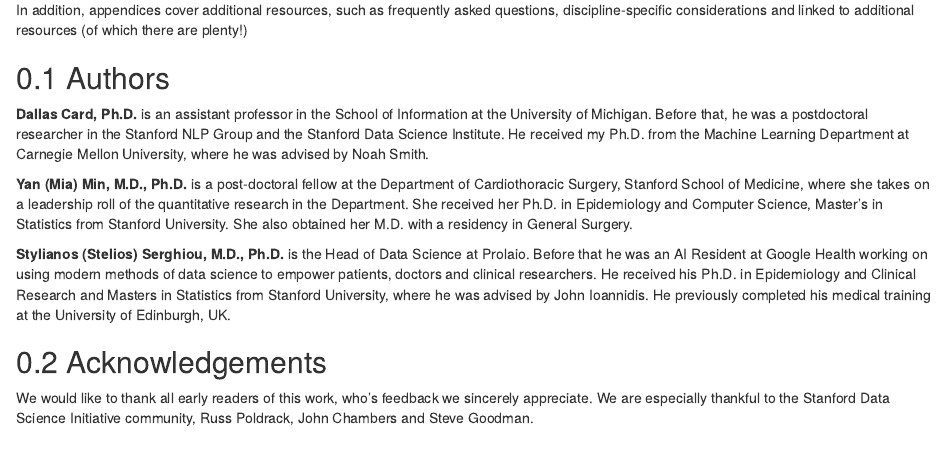
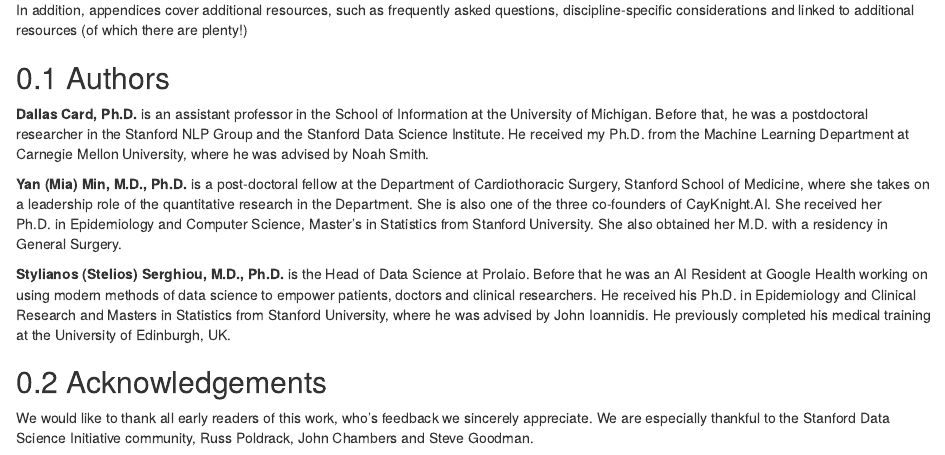
Before and after one commit to StanfordDataScience/best-practices, an R Markdown document (index.Rmd): the page in a window 1100 px wide, from 1720 px down. Rendered offline with R 4.5, knitr and Pandoc, with nearby package versions; drawn as R Markdown's standard HTML page in place of the format the file asks for.

Commit message:
Update index.Rmd

```diff
--- a/index.Rmd
+++ b/index.Rmd
@@ -127,7 +127,7 @@ In addition, appendices cover additional resources, such as frequently asked que
 **Dallas Card, Ph.D.** is an assistant professor in the School of Information at the University of Michigan. Before that, he was a postdoctoral researcher in the Stanford NLP Group and the Stanford Data Science Institute. He received my Ph.D. from the Machine Learning Department at Carnegie Mellon University, where he was advised by Noah Smith.
 
 
-**Yan (Mia) Min, M.D., Ph.D.** is a post-doctoral fellow at the Department of Cardiothoracic Surgery, Stanford School of Medicine, where she takes on a leadership roll of the quantitative research in the Department. She received her Ph.D. in Epidemiology and Computer Science, Master's in Statistics from Stanford University. She also obtained her M.D. with a residency in General Surgery.
+**Yan (Mia) Min, M.D., Ph.D.** is a post-doctoral fellow at the Department of Cardiothoracic Surgery, Stanford School of Medicine, where she takes on a leadership role of the quantitative research in the Department. She is also one of the three co-founders of CayKnight.AI. She received her Ph.D. in Epidemiology and Computer Science, Master's in Statistics from Stanford University. She also obtained her M.D. with a residency in General Surgery.
 
 **Stylianos (Stelios) Serghiou, M.D., Ph.D.** is the Head of Data Science at Prolaio. Before that he was an AI Resident at Google Health working on using modern methods of data science to empower patients, doctors and clinical researchers. He received his Ph.D. in Epidemiology and Clinical Research and Masters in Statistics from Stanford University, where he was advised by John Ioannidis. He previously completed his medical training at the University of Edinburgh, UK.
 
```
